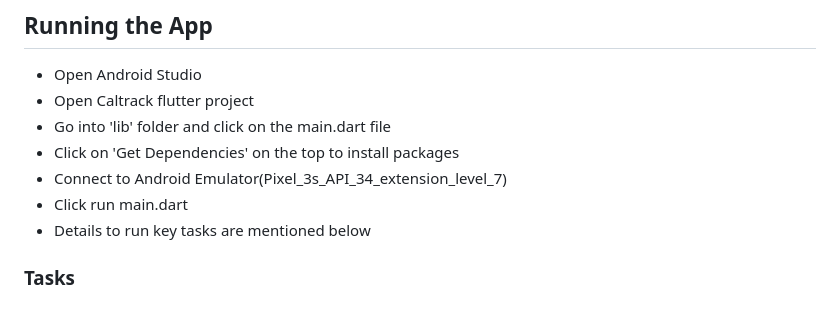
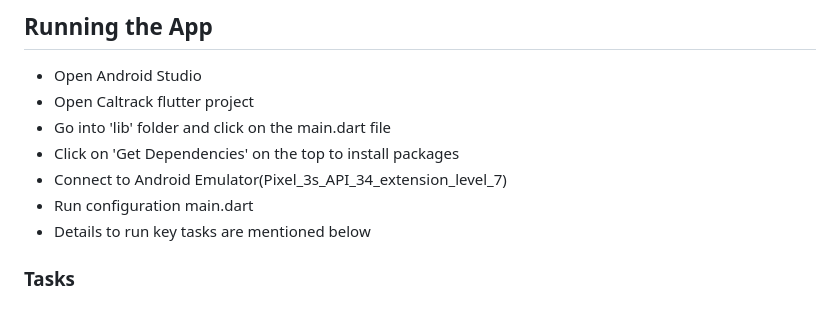
Before and after one commit to shresta-kalla/caltrack, a Markdown page: README.md, the part around the change. Drawn GitHub-style.

Commit message:
Update dREADME.md

```diff
--- a/README.md
+++ b/README.md
@@ -8,7 +8,7 @@
  * Go into 'lib' folder and click on the main.dart file
  * Click on 'Get Dependencies' on the top to install packages
  * Connect to Android Emulator(Pixel_3s_API_34_extension_level_7)
- * Click run main.dart
+ * Run configuration main.dart
  * Details to run key tasks are mentioned below
 
 ### Tasks
```
